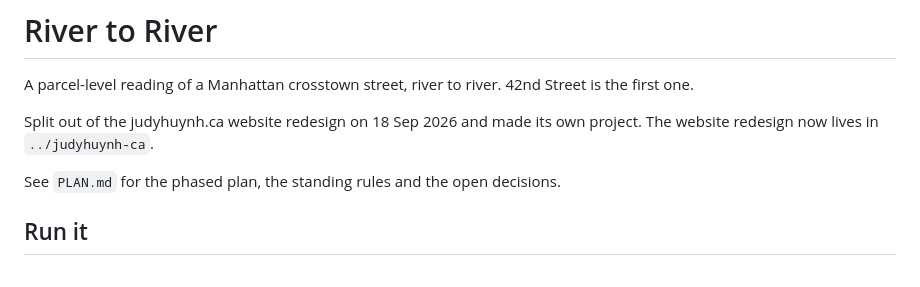
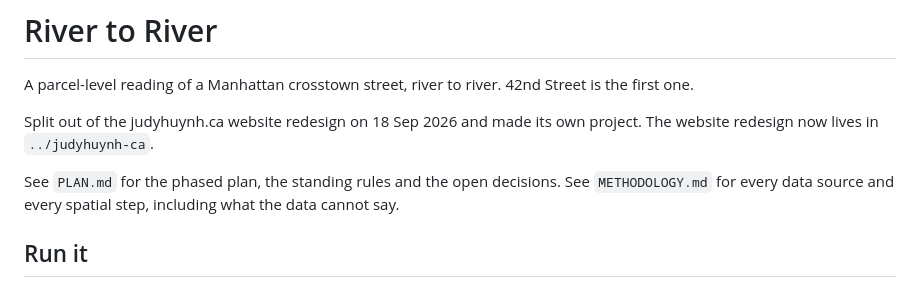
Before and after one commit to judy-huynh/river-to-river, a Markdown page: README.md, the part around the change. Rendered like a GitHub page.

```diff
--- a/README.md
+++ b/README.md
@@ -6,6 +6,7 @@ Split out of the judyhuynh.ca website redesign on 18 Sep 2026 and made its own p
 redesign now lives in `../judyhuynh-ca`.
 
 See `PLAN.md` for the phased plan, the standing rules and the open decisions.
+See `METHODOLOGY.md` for every data source and every spatial step, including what the data cannot say.
 
 ## Run it
 
```
Also changed, not shown: METHODOLOGY.md (added, +135 -0 lines), PLAN.md (+19 -2 lines).
